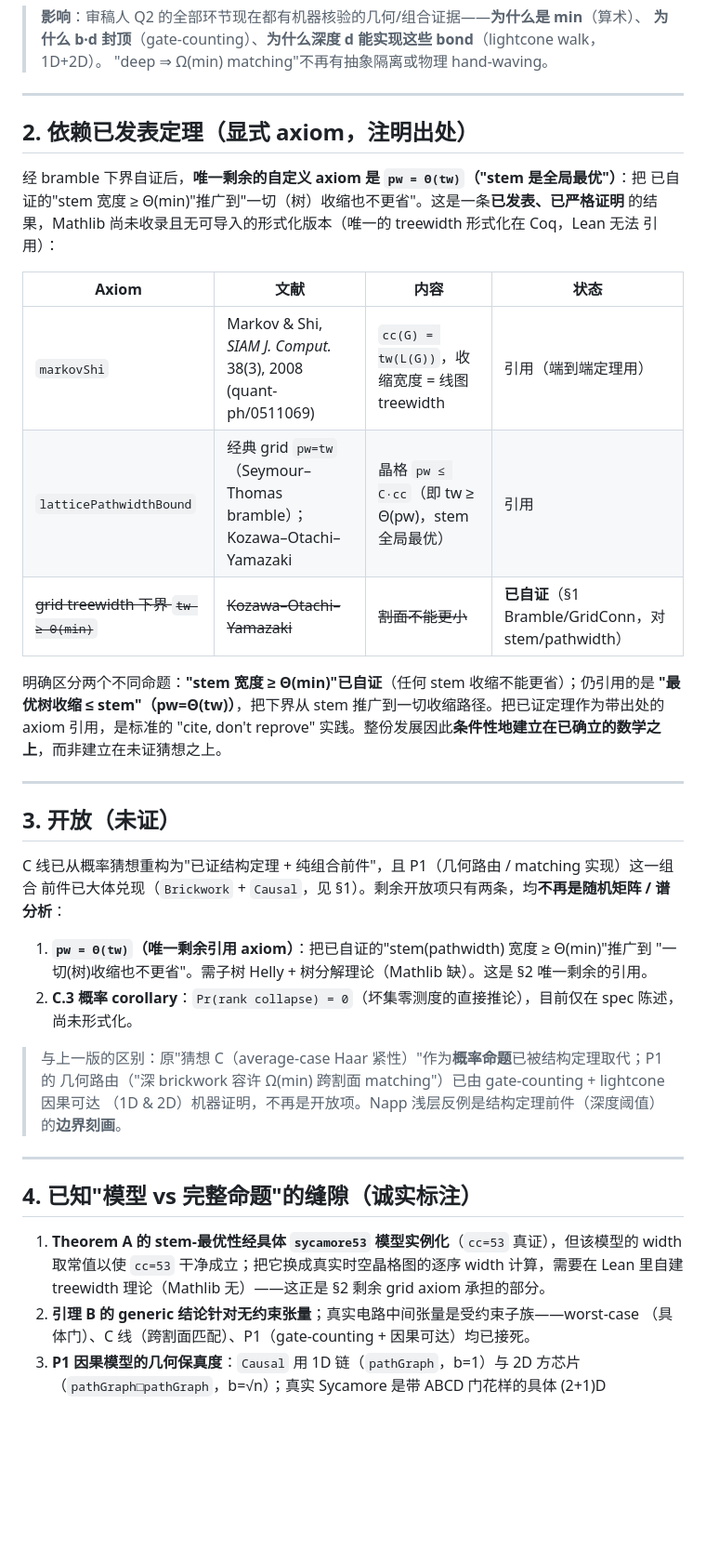
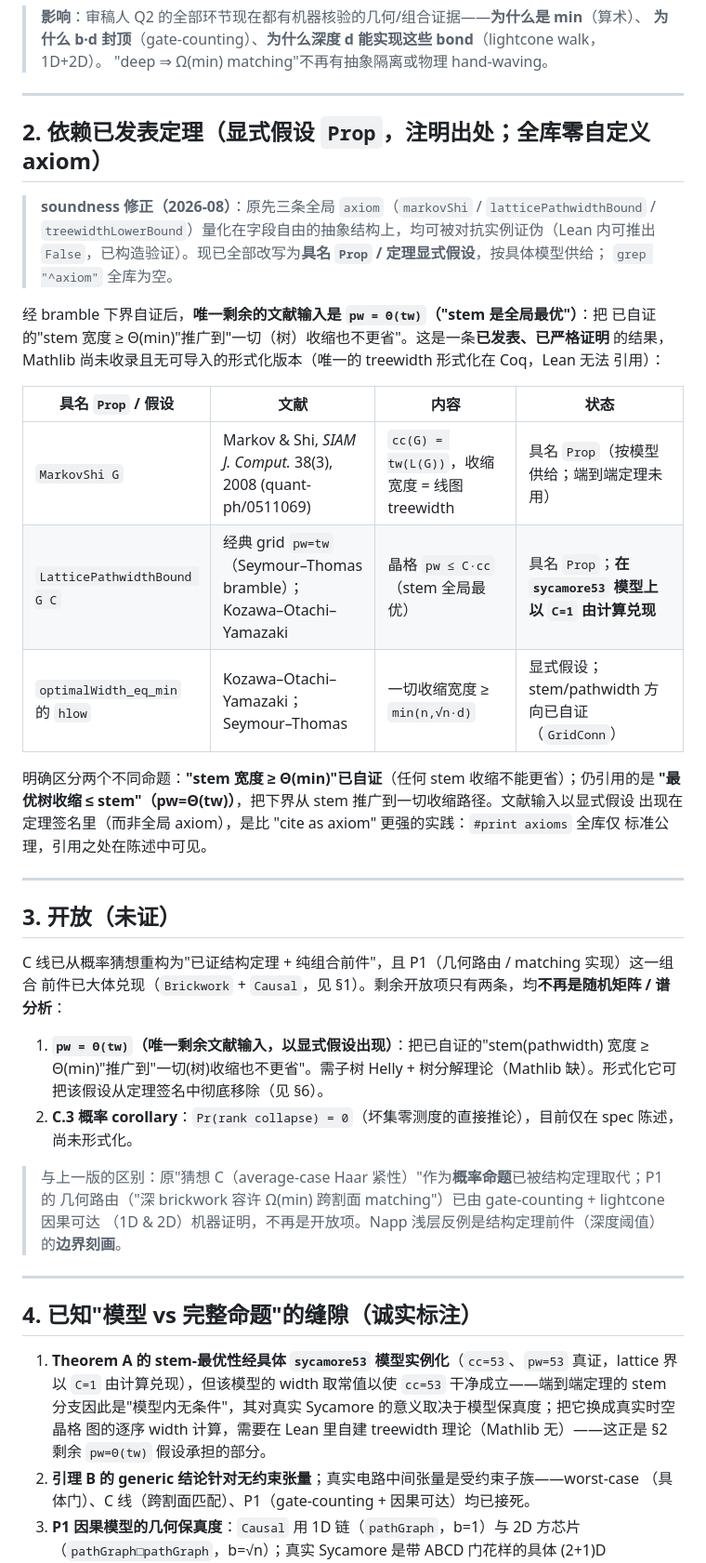
Before and after one commit to ChenYaojian/StemProof, a Markdown page: docs/publication-overview.md, the part around one of its changes. Shown at 93% size. Rendered like a GitHub page; blank space fills up the shorter version.

```diff
--- a/docs/publication-overview.md
+++ b/docs/publication-overview.md
@@ -128,23 +129,28 @@ bramble scale。三层，全部 `#print axioms` 仅标准公理：
 
 ---
 
-## 2. 依赖已发表定理（显式 axiom，注明出处）
+## 2. 依赖已发表定理（显式假设 `Prop`，注明出处；**全库零自定义 axiom**）
 
-经 bramble 下界自证后，**唯一剩余的自定义 axiom 是 `pw = Θ(tw)`（"stem 是全局最优"）**：把
+> **soundness 修正（2026-08）**：原先三条全局 `axiom`（`markovShi` / `latticePathwidthBound` /
+> `treewidthLowerBound`）量化在字段自由的抽象结构上，均可被对抗实例证伪（Lean 内可推出
+> `False`，已构造验证）。现已全部改写为**具名 `Prop` / 定理显式假设**，按具体模型供给；
+> `grep "^axiom"` 全库为空。
+
+经 bramble 下界自证后，**唯一剩余的文献输入是 `pw = Θ(tw)`（"stem 是全局最优"）**：把
 已自证的"stem 宽度 ≥ Θ(min)"推广到"一切（树）收缩也不更省"。这是一条**已发表、已严格证明**
 的结果，Mathlib 尚未收录且无可导入的形式化版本（唯一的 treewidth 形式化在 Coq，Lean 无法
 引用）：
 
-| Axiom | 文献 | 内容 | 状态 |
+| 具名 `Prop` / 假设 | 文献 | 内容 | 状态 |
 |---|---|---|---|
-| `markovShi` | Markov & Shi, *SIAM J. Comput.* 38(3), 2008 (quant-ph/0511069) | `cc(G) = tw(L(G))`，收缩宽度 = 线图 treewidth | 引用（端到端定理用） |
-| `latticePathwidthBound` | 经典 grid `pw=tw`（Seymour–Thomas bramble）；Kozawa–Otachi–Yamazaki | 晶格 `pw ≤ C·cc`（即 tw ≥ Θ(pw)，stem 全局最优） | 引用 |
-| ~~grid treewidth 下界 `tw ≥ Θ(min)`~~ | ~~Kozawa–Otachi–Yamazaki~~ | ~~割面不能更小~~ | **已自证**（§1 Bramble/GridConn，对 stem/pathwidth） |
+| `MarkovShi G` | Markov & Shi, *SIAM J. Comput.* 38(3), 2008 (quant-ph/0511069) | `cc(G) = tw(L(G))`，收缩宽度 = 线图 treewidth | 具名 `Prop`（按模型供给；端到端定理未用） |
+| `LatticePathwidthBound G C` | 经典 grid `pw=tw`（Seymour–Thomas bramble）；Kozawa–Otachi–Yamazaki | 晶格 `pw ≤ C·cc`（stem 全局最优） | 具名 `Prop`；**在 `sycamore53` 模型上以 `C=1` 由计算兑现** |
+| `optimalWidth_eq_min` 的 `hlow` | Kozawa–Otachi–Yamazaki；Seymour–Thomas | 一切收缩宽度 ≥ `min(n,√n·d)` | 显式假设；stem/pathwidth 方向已自证（`GridConn`） |
 
 明确区分两个不同命题：**"stem 宽度 ≥ Θ(min)"已自证**（任何 stem 收缩不能更省）；仍引用的是
-**"最优树收缩 ≤ stem"（pw=Θ(tw)）**，把下界从 stem 推广到一切收缩路径。把已证定理作为带出处的
-axiom 引用，是标准的 "cite, don't reprove" 实践。整份发展因此**条件性地建立在已确立的数学之
-上**，而非建立在未证猜想之上。
+**"最优树收缩 ≤ stem"（pw=Θ(tw)）**，把下界从 stem 推广到一切收缩路径。文献输入以显式假设
+出现在定理签名里（而非全局 axiom），是比 "cite as axiom" 更强的实践：`#print axioms` 全库仅
+标准公理，引用之处在陈述中可见。
 
 ---
 
@@ -154,8 +160,9 @@ C 线已从概率猜想重构为"已证结构定理 + 纯组合前件"，且 P1
 前件已大体兑现（`Brickwork` + `Causal`，见 §1）。剩余开放项只有两条，均**不再是随机矩阵 /
 谱分析**：
 
-1. **`pw = Θ(tw)`（唯一剩余引用 axiom）**：把已自证的"stem(pathwidth) 宽度 ≥ Θ(min)"推广到
-   "一切(树)收缩也不更省"。需子树 Helly + 树分解理论（Mathlib 缺）。这是 §2 唯一剩余的引用。
+1. **`pw = Θ(tw)`（唯一剩余文献输入，以显式假设出现）**：把已自证的"stem(pathwidth) 宽度 ≥
+   Θ(min)"推广到"一切(树)收缩也不更省"。需子树 Helly + 树分解理论（Mathlib 缺）。形式化它可
+   把该假设从定理签名中彻底移除（见 §6）。
 2. **C.3 概率 corollary**：`Pr(rank collapse) = 0`（坏集零测度的直接推论），目前仅在 spec
    陈述，尚未形式化。
 
@@ -167,9 +174,11 @@ C 线已从概率猜想重构为"已证结构定理 + 纯组合前件"，且 P1
 
 ## 4. 已知"模型 vs 完整命题"的缝隙（诚实标注）
 
-1. **Theorem A 的 stem-最优性经具体 `sycamore53` 模型实例化**（`cc=53` 真证），但该模型的
-   width 取常值以使 `cc=53` 干净成立；把它换成真实时空晶格图的逐序 width 计算，需要在 Lean
-   里自建 treewidth 理论（Mathlib 无）——这正是 §2 剩余 grid axiom 承担的部分。
+1. **Theorem A 的 stem-最优性经具体 `sycamore53` 模型实例化**（`cc=53`、`pw=53` 真证，lattice
+   界以 `C=1` 由计算兑现），但该模型的 width 取常值以使 `cc=53` 干净成立——端到端定理的 stem
+   分支因此是"模型内无条件"，其对真实 Sycamore 的意义取决于模型保真度；把它换成真实时空晶格
+   图的逐序 width 计算，需要在 Lean 里自建 treewidth 理论（Mathlib 无）——这正是 §2 剩余
+   `pw=Θ(tw)` 假设承担的部分。
 2. **引理 B 的 generic 结论针对无约束张量**；真实电路中间张量是受约束子族——worst-case
    （具体门）、C 线（跨割面匹配）、P1（gate-counting + 因果可达）均已接死。
 3. **P1 因果模型的几何保真度**：`Causal` 用 1D 链（`pathGraph`，b=1）与 2D 方芯片
```
Also changed, not shown: other parts of docs/publication-overview.md (+18 -15 lines).
